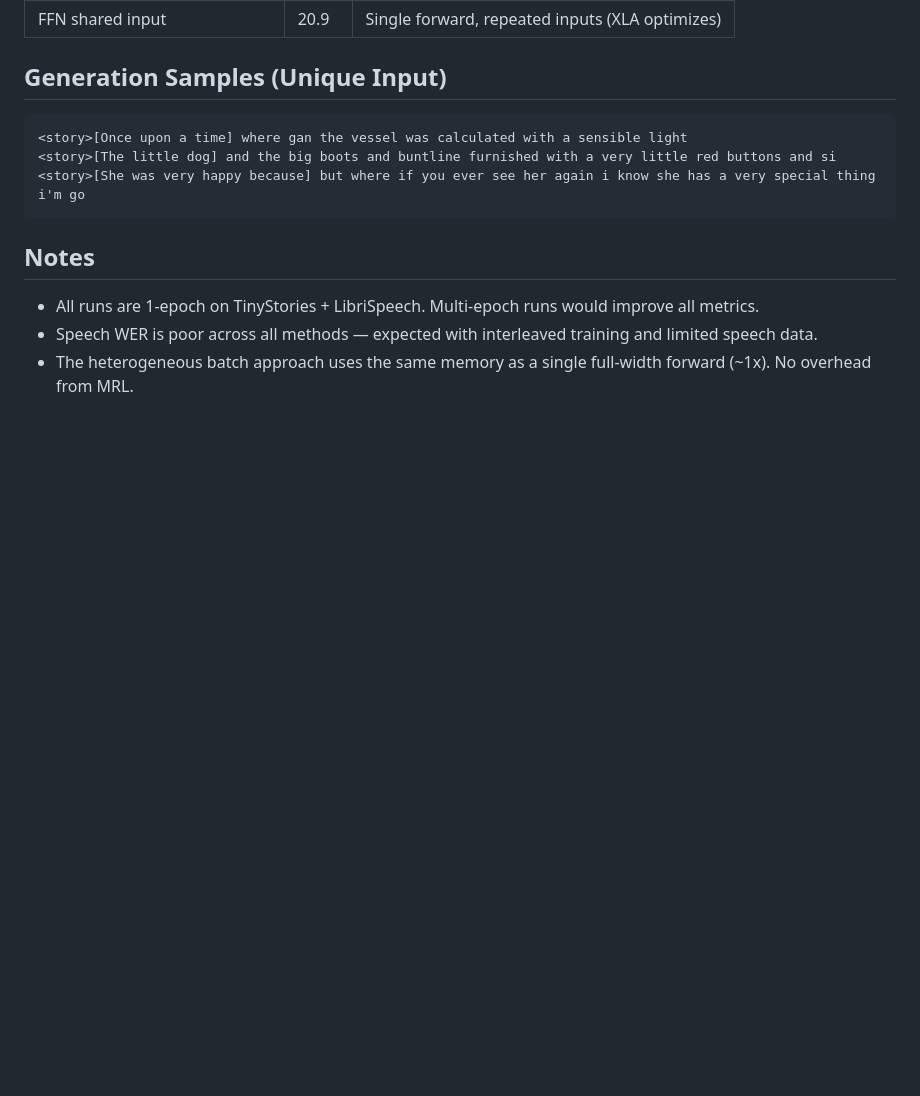
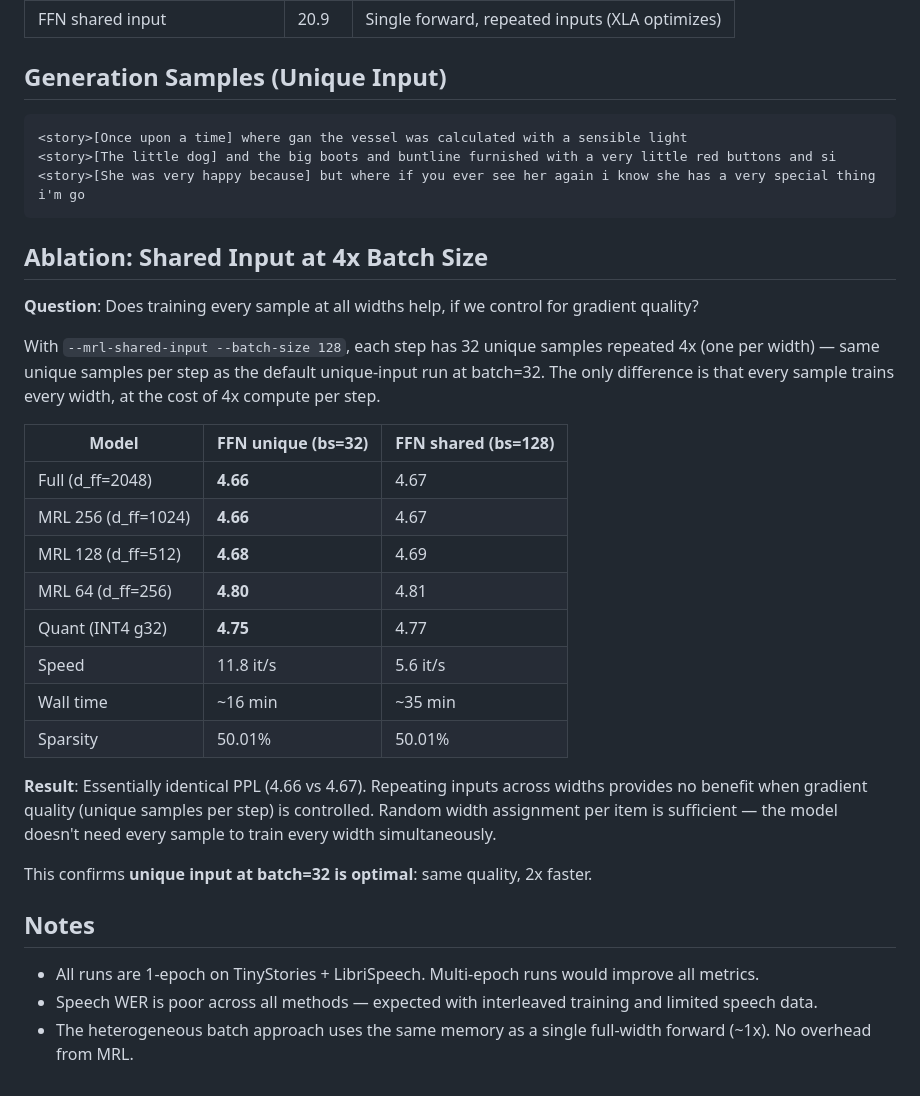
Before and after one commit to cactus-compute/needle, a Markdown page: docs/matryoshka_results.md, the part around the change. Drawn GitHub-style; blank space fills up the shorter version.

Commit message:
1 additional ablation

````diff
--- a/docs/matryoshka_results.md
+++ b/docs/matryoshka_results.md
@@ -96,6 +96,27 @@ Use **unique input** (default, no flag) for best quality. The +0.14 PPL cost ove
 <story>[She was very happy because] but where if you ever see her again i know she has a very special thing i'm go
 ```
 
+## Ablation: Shared Input at 4x Batch Size
+
+**Question**: Does training every sample at all widths help, if we control for gradient quality?
+
+With `--mrl-shared-input --batch-size 128`, each step has 32 unique samples repeated 4x (one per width) — same unique samples per step as the default unique-input run at batch=32. The only difference is that every sample trains every width, at the cost of 4x compute per step.
+
+| Model | FFN unique (bs=32) | FFN shared (bs=128) |
+|---|---|---|
+| Full (d_ff=2048) | **4.66** | 4.67 |
+| MRL 256 (d_ff=1024) | **4.66** | 4.67 |
+| MRL 128 (d_ff=512) | **4.68** | 4.69 |
+| MRL 64 (d_ff=256) | **4.80** | 4.81 |
+| Quant (INT4 g32) | **4.75** | 4.77 |
+| Speed | 11.8 it/s | 5.6 it/s |
+| Wall time | ~16 min | ~35 min |
+| Sparsity | 50.01% | 50.01% |
+
+**Result**: Essentially identical PPL (4.66 vs 4.67). Repeating inputs across widths provides no benefit when gradient quality (unique samples per step) is controlled. Random width assignment per item is sufficient — the model doesn't need every sample to train every width simultaneously.
+
+This confirms **unique input at batch=32 is optimal**: same quality, 2x faster.
+
 ## Notes
 
 - All runs are 1-epoch on TinyStories + LibriSpeech. Multi-epoch runs would improve all metrics.
````
